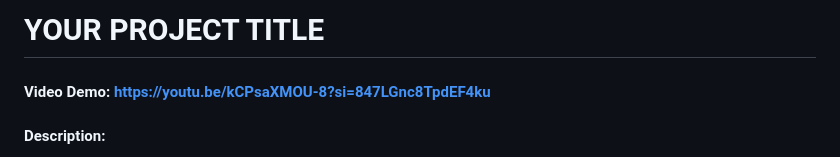
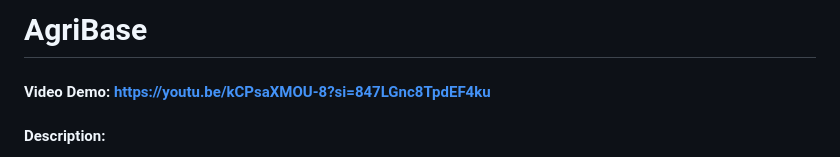
Before and after one commit to jawatalsovon/agri-base, a Markdown page: README.md, the part around the change. Drawn GitHub-style.

```diff
--- a/README.md
+++ b/README.md
@@ -1,4 +1,4 @@
-# YOUR PROJECT TITLE
+# AgriBase
 #### Video Demo:  https://youtu.be/kCPsaXMOU-8?si=847LGnc8TpdEF4ku
 #### Description:
    AgriBase is a web app with flask in the backend. I have implemented the data from the National Yearbook of Agricultural Statistics of my Country, Bangladesh, in the project.
```
